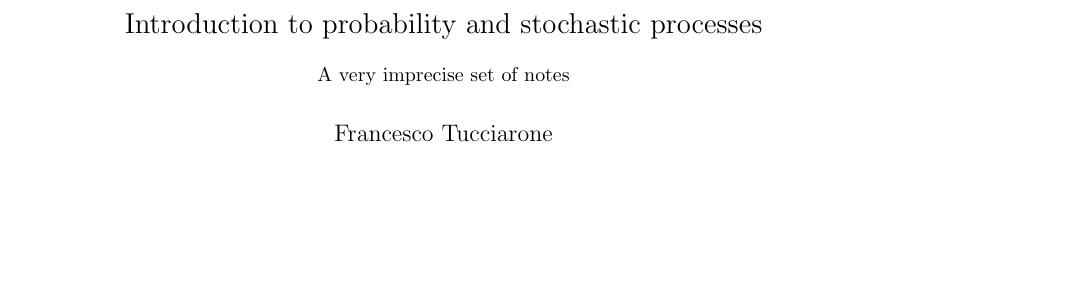
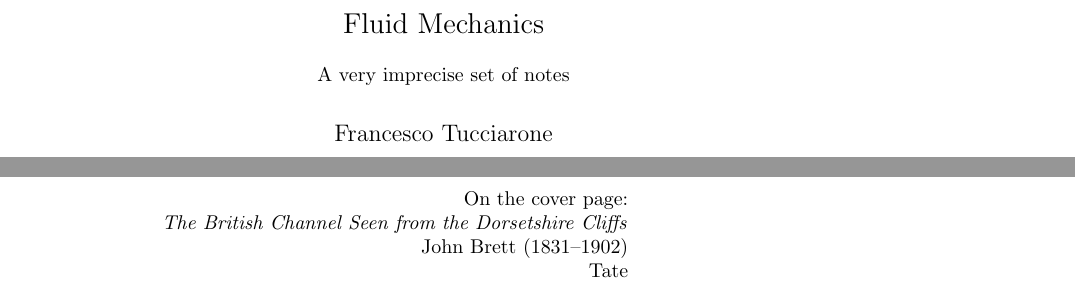
Before and after one commit to ftucciarone/Fluid-Mechanics, a LaTeX document (Fluid-Mech.tex, which reads Front/Front.tex): part of page 2 of 19 before the commit and two parts of pages 2 and 3 of 8 after it, the two joined at a grey line, cut at the place of the change, the shorter picture padded with empty space. Compiled offline with pdfLaTeX.

Commit message:
Modifying front image

```diff
--- a/Front/Front.tex
+++ b/Front/Front.tex
@@ -4,7 +4,7 @@
     \centering
     \vfill
     \vfill
-    {\Large Introduction to probability and stochastic processes}\\
+    {\Large Fluid Mechanics}\\
     \null
     {\normalsize A very imprecise set of notes}\\
     \null
@@ -16,7 +16,19 @@
     \vfill
     \today
 \end{titlepage}
-
+\newpage
+\null
+\vfill
+\vfill
+\vfill
+\begin{minipage}[b]{0.60\textwidth}
+{\flushright
+On the cover page:\\
+\textit{The British Channel Seen from the Dorsetshire Cliffs}\\
+John Brett (1831–1902)\\
+Tate\\
+}
+\end{minipage}
 \newpage
 
 \null
```
Also changed, not shown: Fluid-Mech.tex (+0 -1 lines), Front/Front_Img.jpeg.
